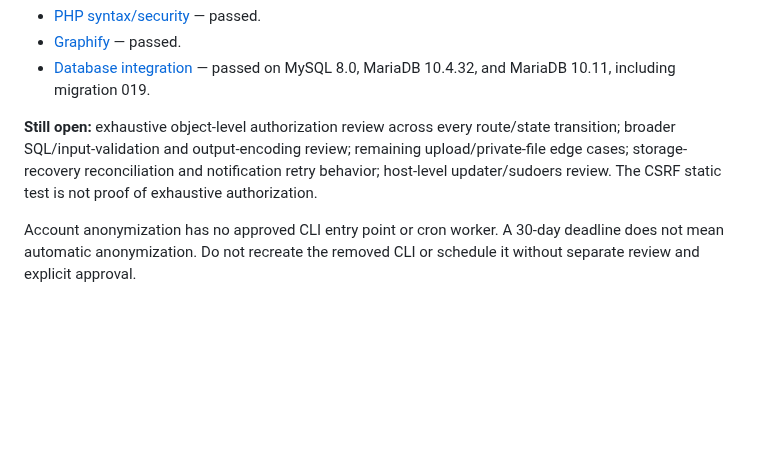
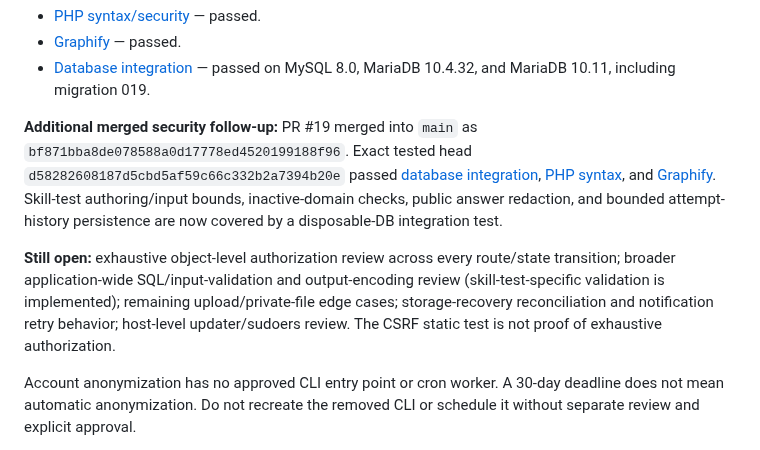
Before and after one commit to abdelhamidzayan/ZayanHardwareWebsite, a Markdown page: docs/CURRENT_STATE.md, the part around the change. GitHub-like rendering; blank space fills up the shorter version.

Commit message:
docs: record merged skill-test security follow-up

```diff
--- a/docs/CURRENT_STATE.md
+++ b/docs/CURRENT_STATE.md
@@ -107,7 +107,9 @@ Implemented and CI-verified:
 - [Graphify](https://github.com/abdelhamidzayan/ZayanHardwareWebsite/actions/runs/41238382162) — passed.
 - [Database integration](https://github.com/abdelhamidzayan/ZayanHardwareWebsite/actions/runs/41238382193) — passed on MySQL 8.0, MariaDB 10.4.32, and MariaDB 10.11, including migration 019.
 
-**Still open:** exhaustive object-level authorization review across every route/state transition; broader SQL/input-validation and output-encoding review; remaining upload/private-file edge cases; storage-recovery reconciliation and notification retry behavior; host-level updater/sudoers review. The CSRF static test is not proof of exhaustive authorization.
+**Additional merged security follow-up:** PR #19 merged into `main` as `bf871bba8de078588a0d17778ed4520199188f96`. Exact tested head `d58282608187d5cbd5af59c66c332b2a7394b20e` passed [database integration](https://github.com/abdelhamidzayan/ZayanHardwareWebsite/actions/runs/41239306049), [PHP syntax](https://github.com/abdelhamidzayan/ZayanHardwareWebsite/actions/runs/41239306080), and [Graphify](https://github.com/abdelhamidzayan/ZayanHardwareWebsite/actions/runs/41239306068). Skill-test authoring/input bounds, inactive-domain checks, public answer redaction, and bounded attempt-history persistence are now covered by a disposable-DB integration test.
+
+**Still open:** exhaustive object-level authorization review across every route/state transition; broader application-wide SQL/input-validation and output-encoding review (skill-test-specific validation is implemented); remaining upload/private-file edge cases; storage-recovery reconciliation and notification retry behavior; host-level updater/sudoers review. The CSRF static test is not proof of exhaustive authorization.
 
 Account anonymization has no approved CLI entry point or cron worker. A 30-day deadline does not mean automatic anonymization. Do not recreate the removed CLI or schedule it without separate review and explicit approval.
 
```
